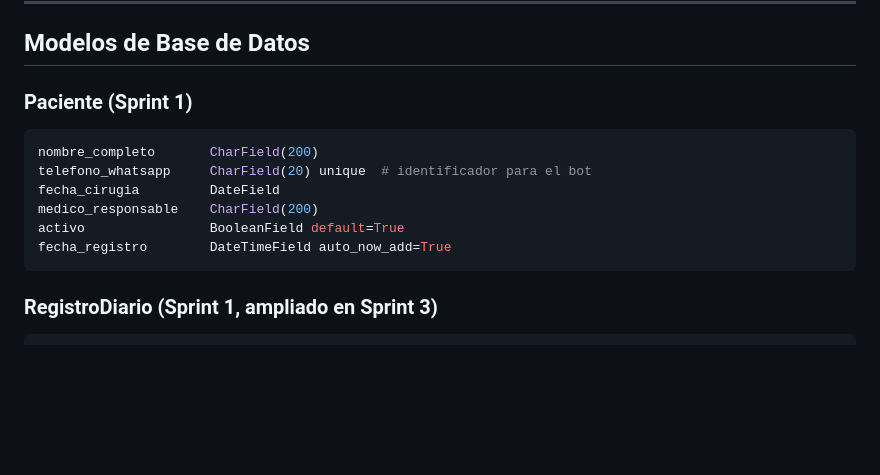
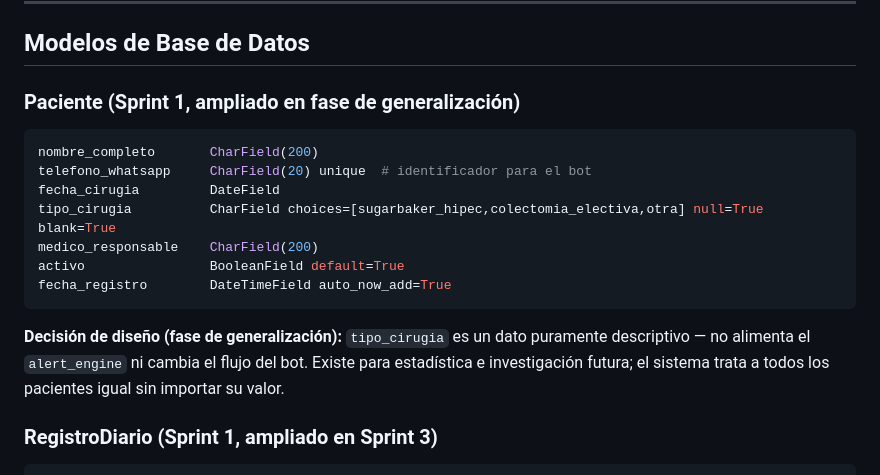
Before and after one commit to Alejandro-Valen/Registro_Post_Quirurgico, a Markdown page: CLAUDE.md, the part around the change. Rendered like a GitHub page; blank space fills up the shorter version.

Commit message:
docs: agregar tipo_cirugia al bloque de Paciente en CLAUDE.md — sincronizar con models.py
Co-Authored-By: Claude Sonnet 4.6 <noreply@anthropic.com>

````diff
--- a/CLAUDE.md
+++ b/CLAUDE.md
@@ -104,15 +104,21 @@ correcto en casos de timestamps coincidentes.
 
 ## Modelos de Base de Datos
 
-### Paciente (Sprint 1)
+### Paciente (Sprint 1, ampliado en fase de generalización)
 ```python
 nombre_completo       CharField(200)
 telefono_whatsapp     CharField(20) unique  # identificador para el bot
 fecha_cirugia         DateField
+tipo_cirugia          CharField choices=[sugarbaker_hipec,colectomia_electiva,otra] null=True blank=True
 medico_responsable    CharField(200)
 activo                BooleanField default=True
 fecha_registro        DateTimeField auto_now_add=True
 ```
+
+**Decisión de diseño (fase de generalización):** `tipo_cirugia` es un dato
+puramente descriptivo — no alimenta el `alert_engine` ni cambia el flujo
+del bot. Existe para estadística e investigación futura; el sistema trata
+a todos los pacientes igual sin importar su valor.
 
 ### RegistroDiario (Sprint 1, ampliado en Sprint 3)
 ```python
````
